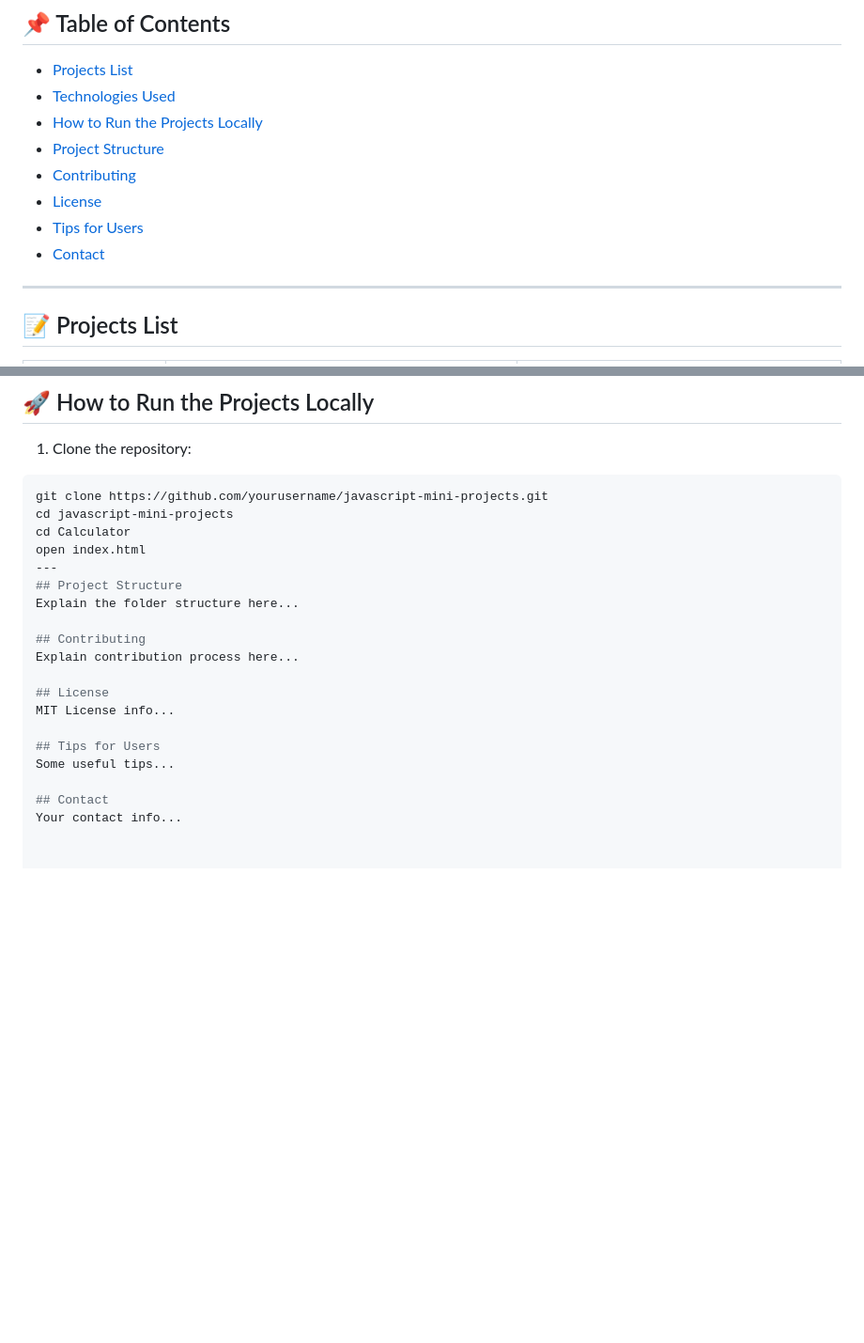
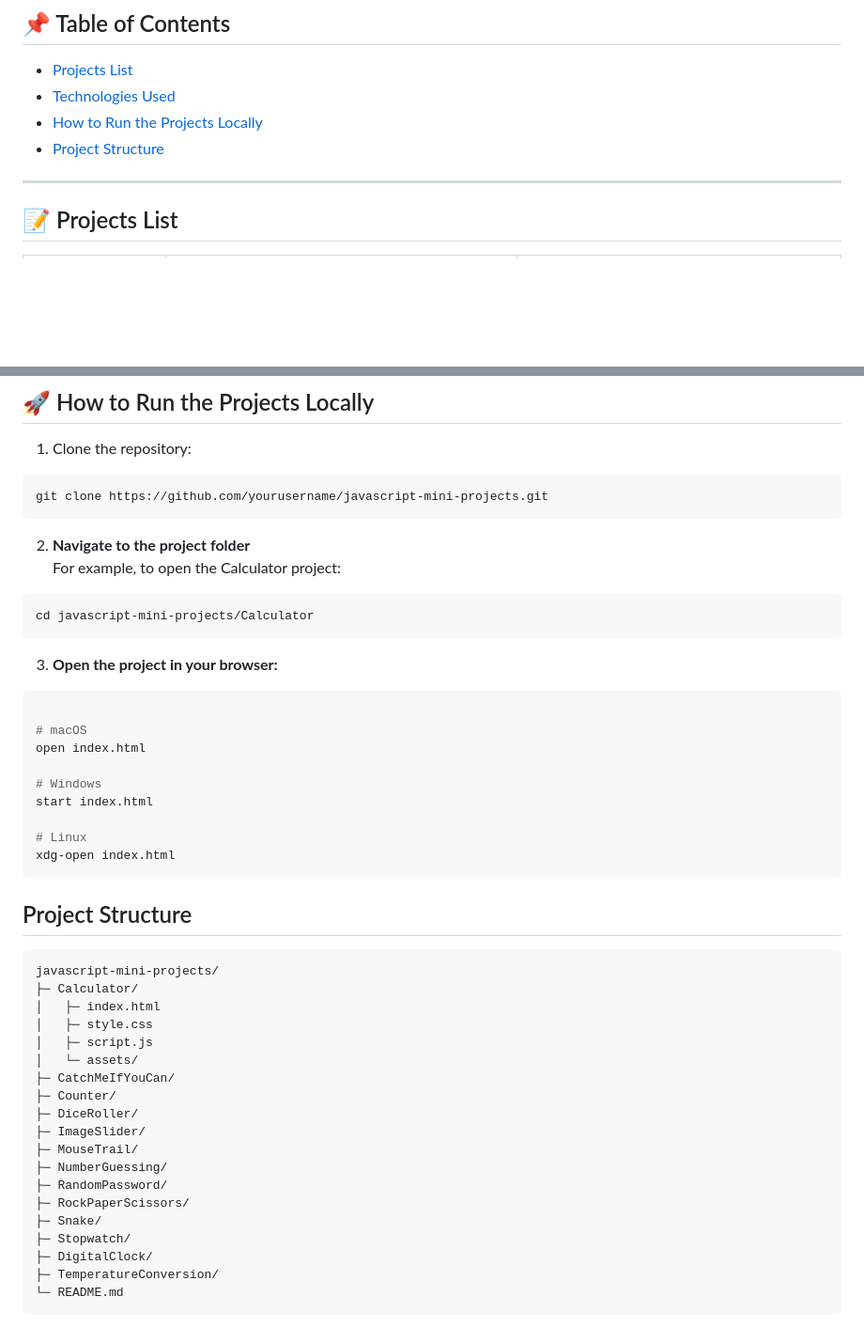
Before and after one commit to Jagtap-Srushti/javascript-mini-projects, a Markdown page: README.md, 2 parts joined by grey strips. Shown: that part at 94% size. Drawn GitHub-style; blank space fills up the shorter version.

````diff
--- a/README.md
+++ b/README.md
@@ -15,10 +15,7 @@ A collection of **fun, interactive, and portfolio-ready JavaScript mini projects
 - [Technologies Used](#technologies-used)
 - [How to Run the Projects Locally](#how-to-run-the-projects-locally)
 - [Project Structure](#project-structure)
-- [Contributing](#contributing)
-- [License](#license)
-- [Tips for Users](#tips-for-users)
-- [Contact](#contact)
+
 
 ---
 
@@ -59,21 +56,44 @@ Optional enhancements:
 1. Clone the repository:
 ```bash
 git clone https://github.com/yourusername/javascript-mini-projects.git
-cd javascript-mini-projects
-cd Calculator
+```
+2. **Navigate to the project folder**
+For example, to open the Calculator project:
+
+```bash
+cd javascript-mini-projects/Calculator
+```
+3. **Open the project in your browser:**
+ ```bash
+
+# macOS
 open index.html
----
+
+# Windows
+start index.html
+
+# Linux
+xdg-open index.html
+```
 ## Project Structure
-Explain the folder structure here...
-
-## Contributing
-Explain contribution process here...
-
-## License
-MIT License info...
-
-## Tips for Users
-Some useful tips...
-
-## Contact
-Your contact info...
+```text
+javascript-mini-projects/
+├─ Calculator/
+│   ├─ index.html
+│   ├─ style.css
+│   ├─ script.js
+│   └─ assets/
+├─ CatchMeIfYouCan/
+├─ Counter/
+├─ DiceRoller/
+├─ ImageSlider/
+├─ MouseTrail/
+├─ NumberGuessing/
+├─ RandomPassword/
+├─ RockPaperScissors/
+├─ Snake/
+├─ Stopwatch/
+├─ DigitalClock/
+├─ TemperatureConversion/
+└─ README.md
+```
````
